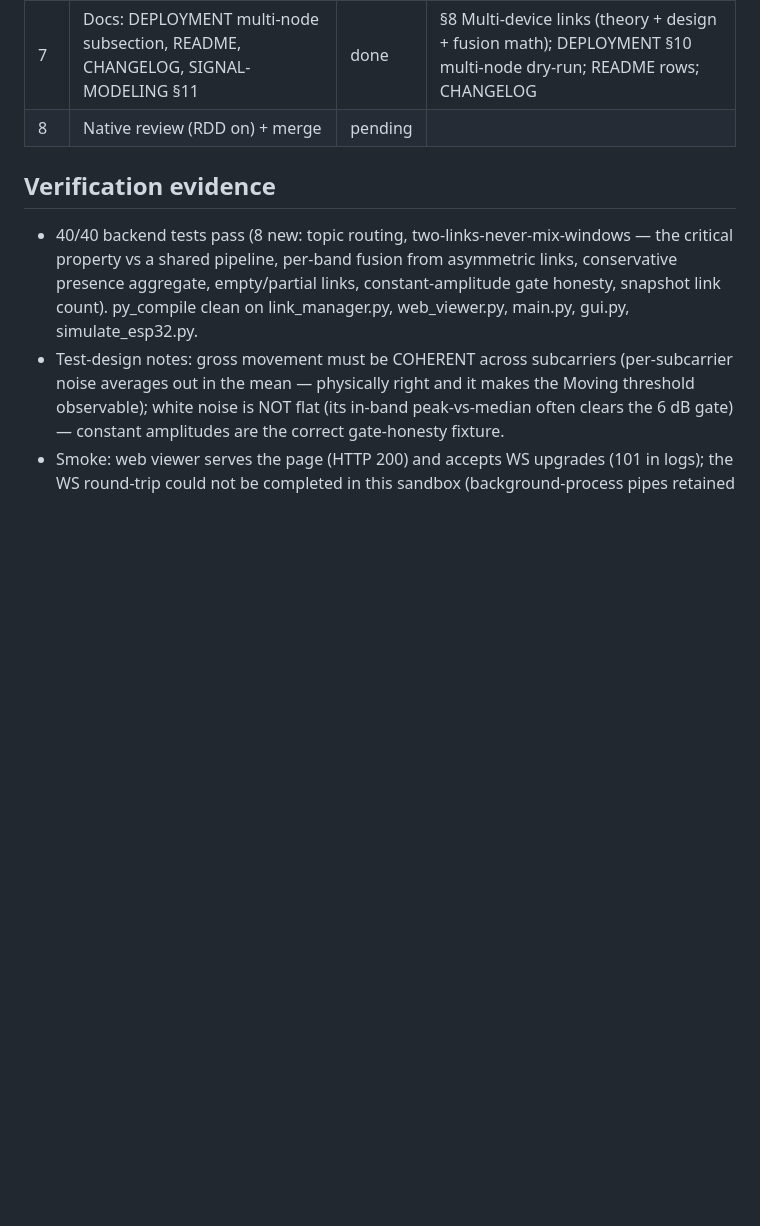
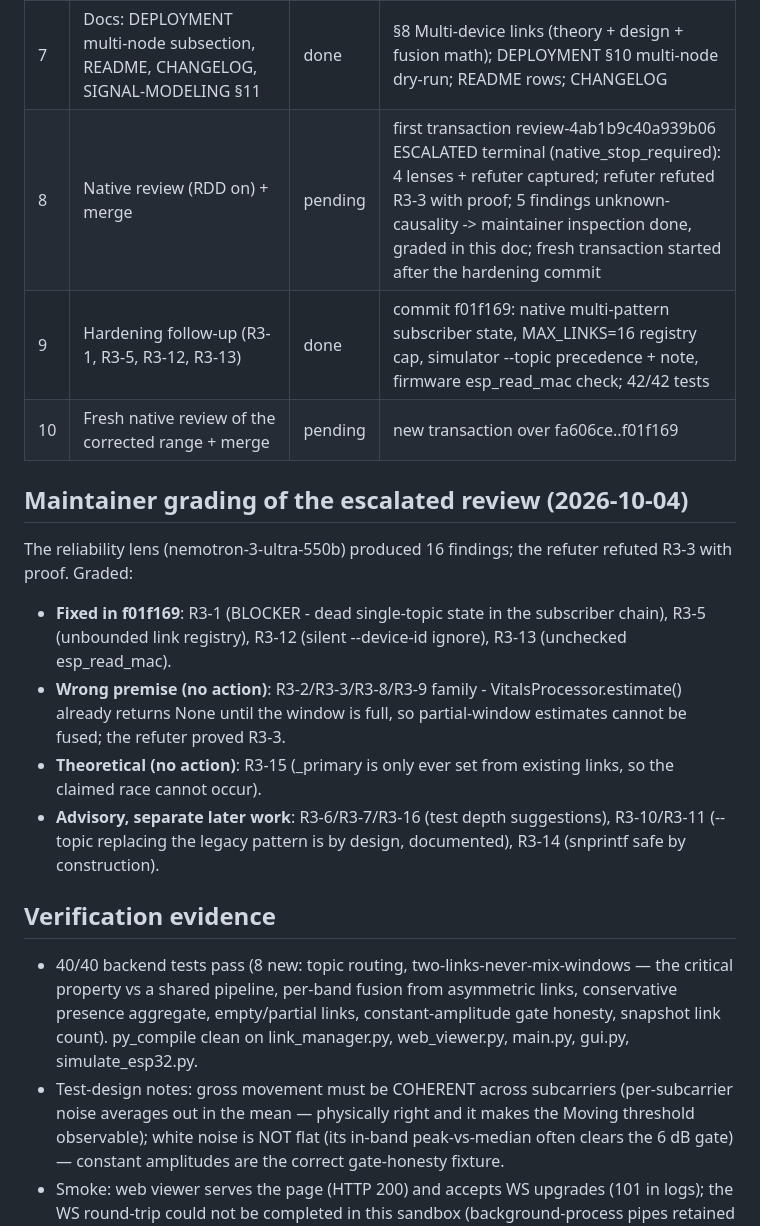
Before and after one commit to apoi1/csisensor, a Markdown page: odd/tasks/multi-esp32.md, the part around the change. GitHub-like rendering; blank space fills up the shorter version.

Commit message:
docs(odd): record escalated review grading + hardening follow-up

```diff
--- a/odd/tasks/multi-esp32.md
+++ b/odd/tasks/multi-esp32.md
@@ -49,7 +49,17 @@ config change:
 | 5 | Firmware per-device topic (config.h + main.cpp) | done | MQTT_TOPIC_PREFIX + eFuse MAC id via esp_read_mac; compiles on user side (no idf.py in this WSL) |
 | 6 | Tests: routing isolation, per-band fusion, presence aggregate, flat-topic compat | done | 8 new tests (routing, isolation, fusion, aggregate, empty/partial, flat-gate); suite 40/40 in 2.1 s |
 | 7 | Docs: DEPLOYMENT multi-node subsection, README, CHANGELOG, SIGNAL-MODELING §11 | done | §8 Multi-device links (theory + design + fusion math); DEPLOYMENT §10 multi-node dry-run; README rows; CHANGELOG |
-| 8 | Native review (RDD on) + merge | pending | |
+| 8 | Native review (RDD on) + merge | pending | first transaction review-4ab1b9c40a939b06 ESCALATED terminal (native_stop_required): 4 lenses + refuter captured; refuter refuted R3-3 with proof; 5 findings unknown-causality -> maintainer inspection done, graded in this doc; fresh transaction started after the hardening commit |
+| 9 | Hardening follow-up (R3-1, R3-5, R3-12, R3-13) | done | commit f01f169: native multi-pattern subscriber state, MAX_LINKS=16 registry cap, simulator --topic precedence + note, firmware esp_read_mac check; 42/42 tests |
+| 10 | Fresh native review of the corrected range + merge | pending | new transaction over fa606ce..f01f169 |
+
+## Maintainer grading of the escalated review (2026-10-04)
+
+The reliability lens (nemotron-3-ultra-550b) produced 16 findings; the refuter refuted R3-3 with proof. Graded:
+- **Fixed in f01f169**: R3-1 (BLOCKER - dead single-topic state in the subscriber chain), R3-5 (unbounded link registry), R3-12 (silent --device-id ignore), R3-13 (unchecked esp_read_mac).
+- **Wrong premise (no action)**: R3-2/R3-3/R3-8/R3-9 family - VitalsProcessor.estimate() already returns None until the window is full, so partial-window estimates cannot be fused; the refuter proved R3-3.
+- **Theoretical (no action)**: R3-15 (_primary is only ever set from existing links, so the claimed race cannot occur).
+- **Advisory, separate later work**: R3-6/R3-7/R3-16 (test depth suggestions), R3-10/R3-11 (--topic replacing the legacy pattern is by design, documented), R3-14 (snprintf safe by construction).
 
 ## Verification evidence
 
```
